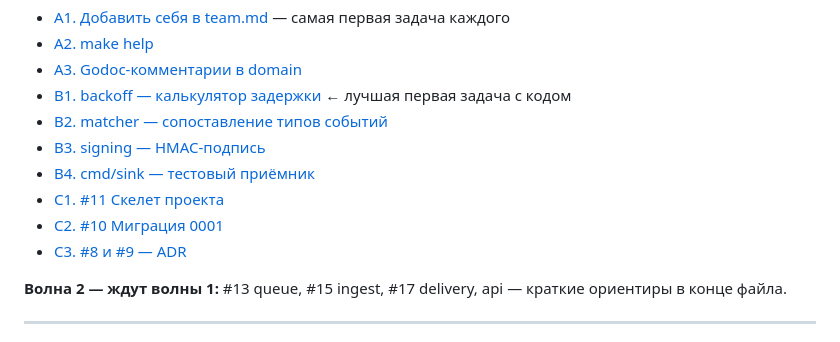
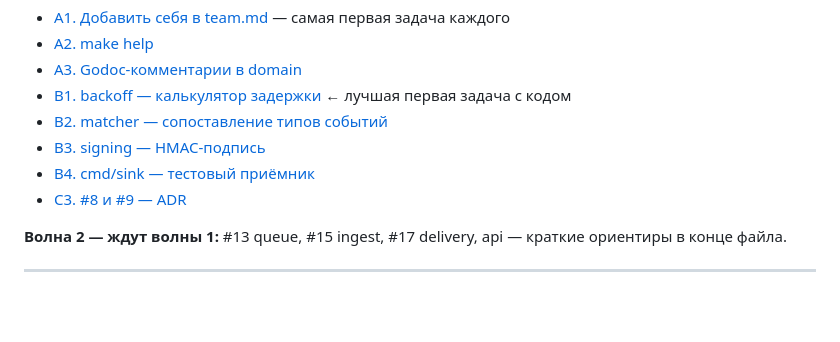
Before and after one commit to hookline-dev/hookline, a Markdown page: docs/TASK_GUIDES.md, the part around the change. GitHub-like rendering; blank space fills up the shorter version.

Commit message:
Update TASK_GUIDES.md (#45)

```diff
--- a/docs/TASK_GUIDES.md
+++ b/docs/TASK_GUIDES.md
@@ -20,8 +20,6 @@
 - [B2. matcher — сопоставление типов событий](#b2)
 - [B3. signing — HMAC-подпись](#b3)
 - [B4. cmd/sink — тестовый приёмник](#b4)
-- [C1. #11 Скелет проекта](#c1)
-- [C2. #10 Миграция 0001](#c2)
 - [C3. #8 и #9 — ADR](#c3)
 
 **Волна 2 — ждут волны 1:** #13 queue, #15 ingest, #17 delivery, api — краткие ориентиры в конце файла.
```
